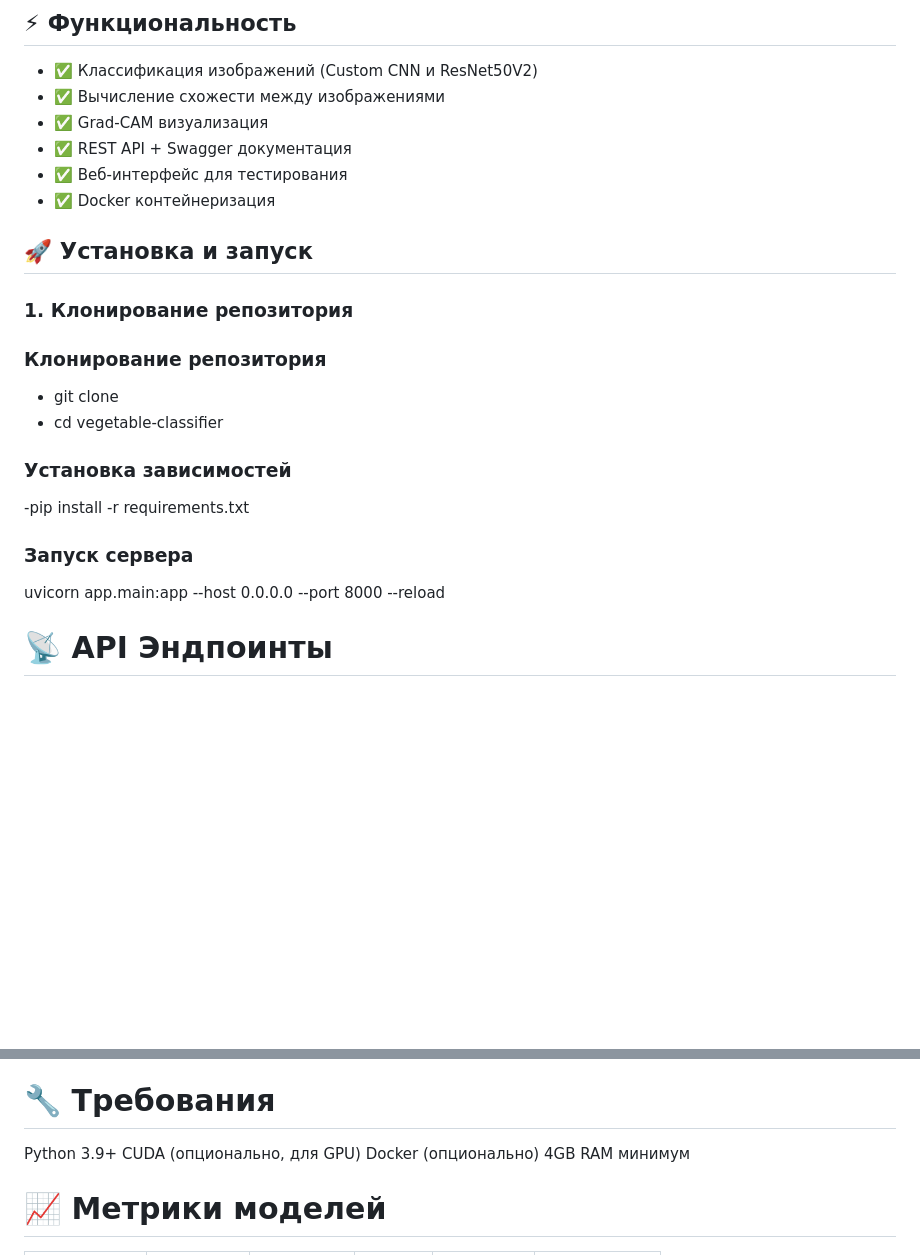
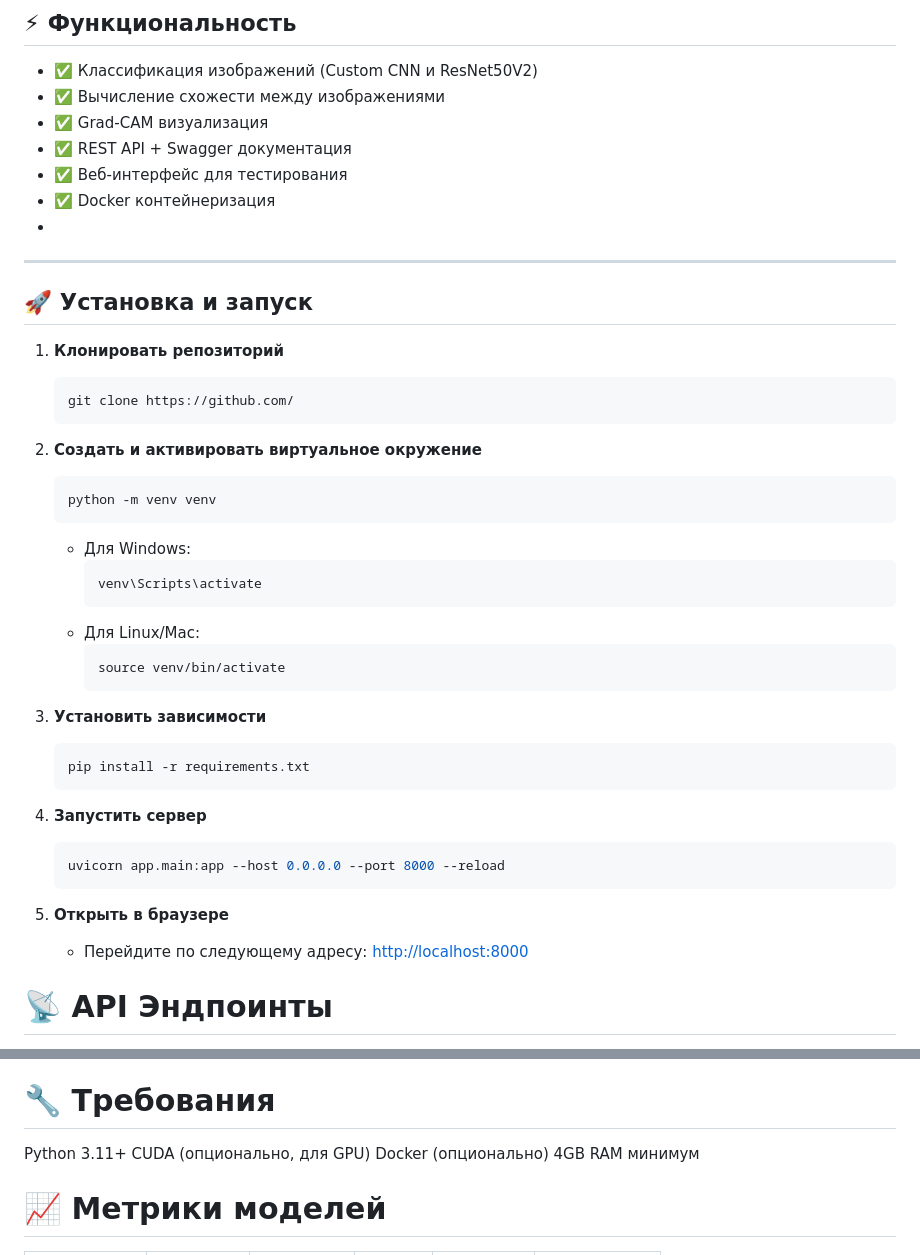
Before and after one commit to dkarabarin/Vegetable-Classification-System, a Markdown page: README.md, 2 parts joined by grey strips. GitHub-like rendering; blank space fills up the shorter version.

````diff
--- a/README.md
+++ b/README.md
@@ -17,20 +17,42 @@
 - ✅ REST API + Swagger документация
 - ✅ Веб-интерфейс для тестирования
 - ✅ Docker контейнеризация
+-
+---
 
 ## 🚀 Установка и запуск
 
-### 1. Клонирование репозитория
+1. **Клонировать репозиторий**
+   ```bash
+   git clone https://github.com/
+   ```
 
-### Клонирование репозитория
-- git clone
-- cd vegetable-classifier
+2. **Создать и активировать виртуальное окружение**
+   ```bash
+   python -m venv venv
+   ```
+   - Для Windows:
+     ```bash
+     venv\Scripts\activate
+     ```
+   - Для Linux/Mac:
+     ```bash
+     source venv/bin/activate
+     ```
 
-### Установка зависимостей
--pip install -r requirements.txt
+3. **Установить зависимости**
+   ```bash
+   pip install -r requirements.txt
+   ```
 
-### Запуск сервера
-uvicorn app.main:app --host 0.0.0.0 --port 8000 --reload
+4. **Запустить сервер**
+   ```bash
+   uvicorn app.main:app --host 0.0.0.0 --port 8000 --reload
+   ```
+
+5. **Открыть в браузере**
+   - Перейдите по следующему адресу: [http://localhost:8000](http://localhost:8000)
+
 
 # 📡 API Эндпоинты
 
@@ -83,7 +105,7 @@ docker-compose down
 - `README.md`
 
 # 🔧 Требования
-Python 3.9+
+Python 3.11+
 CUDA (опционально, для GPU)
 Docker (опционально)
 4GB RAM минимум
````
